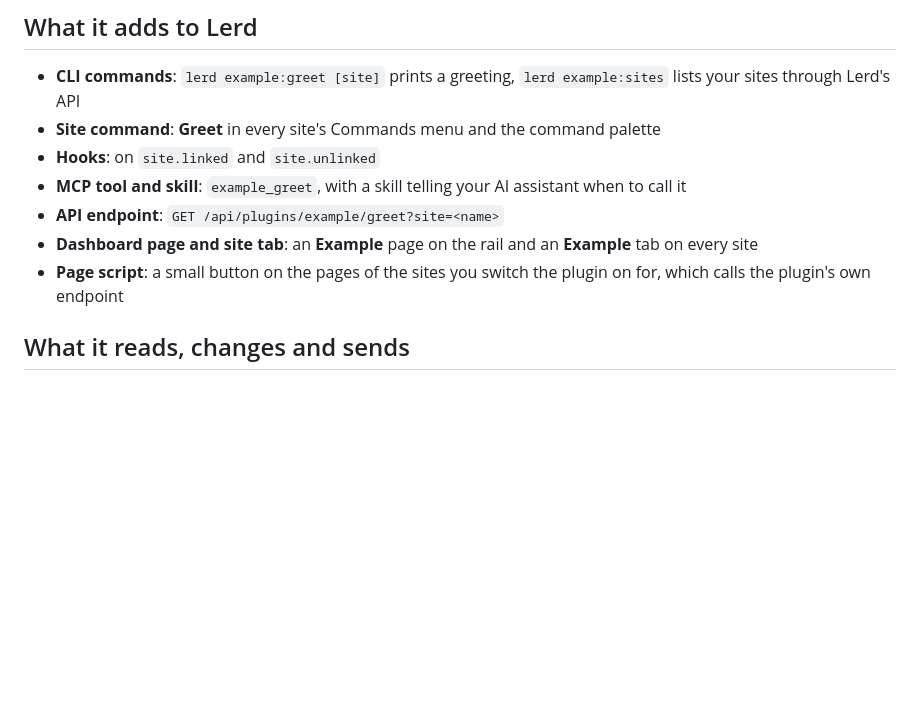
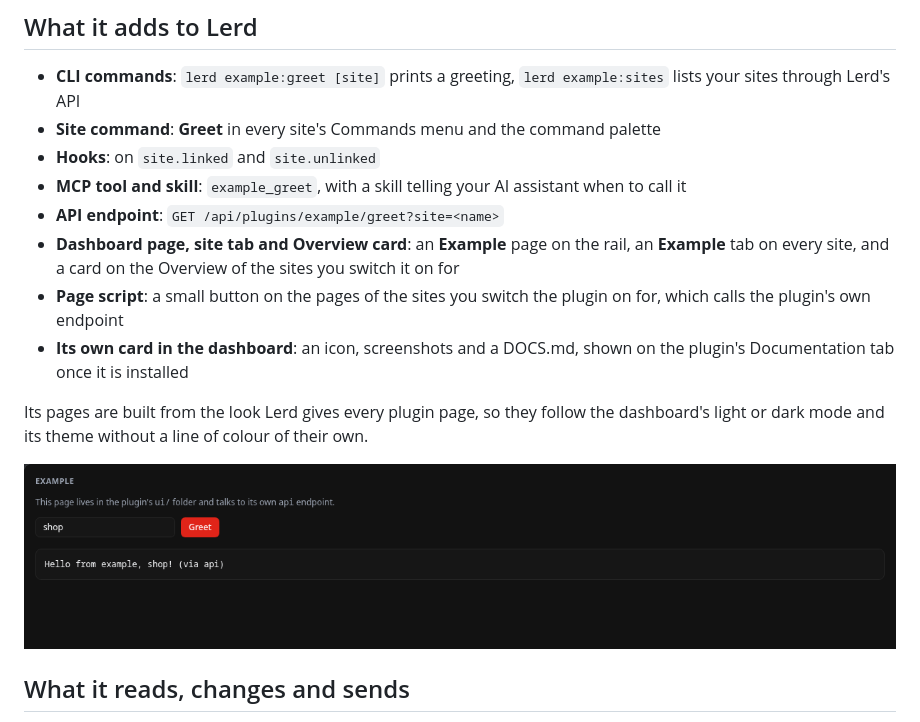
Before and after one commit to lerd-env/plugin-example, a Markdown page: README.md, the part around the change. Drawn GitHub-style; pictures changed too: docs/page.png; blank space fills up the shorter version.

```diff
--- a/README.md
+++ b/README.md
@@ -9,8 +9,13 @@ A small working [Lerd](https://lerd.sh) plugin that uses every surface a plugin
 - **Hooks**: on `site.linked` and `site.unlinked`
 - **MCP tool and skill**: `example_greet`, with a skill telling your AI assistant when to call it
 - **API endpoint**: `GET /api/plugins/example/greet?site=<name>`
-- **Dashboard page and site tab**: an **Example** page on the rail and an **Example** tab on every site
+- **Dashboard page, site tab and Overview card**: an **Example** page on the rail, an **Example** tab on every site, and a card on the Overview of the sites you switch it on for
 - **Page script**: a small button on the pages of the sites you switch the plugin on for, which calls the plugin's own endpoint
+- **Its own card in the dashboard**: an icon, screenshots and a DOCS.md, shown on the plugin's Documentation tab once it is installed
+
+Its pages are built from the look Lerd gives every plugin page, so they follow the dashboard's light or dark mode and its theme without a line of colour of their own.
+
+![The example's rail page](docs/page.png)
 
 ## What it reads, changes and sends
 
```
Also changed, not shown: DOCS.md (added, +22 -0 lines), docs/tab.png (added), 6 other files.
